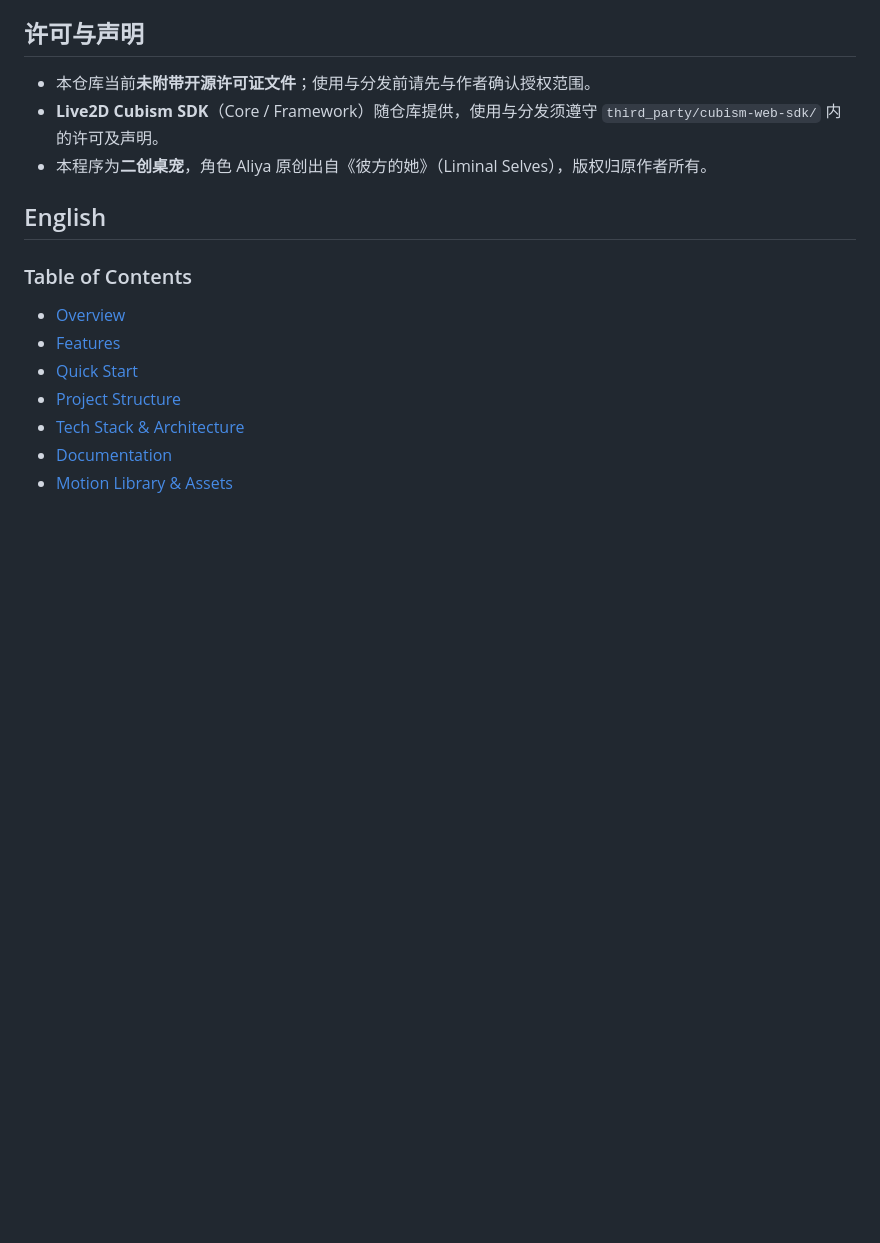
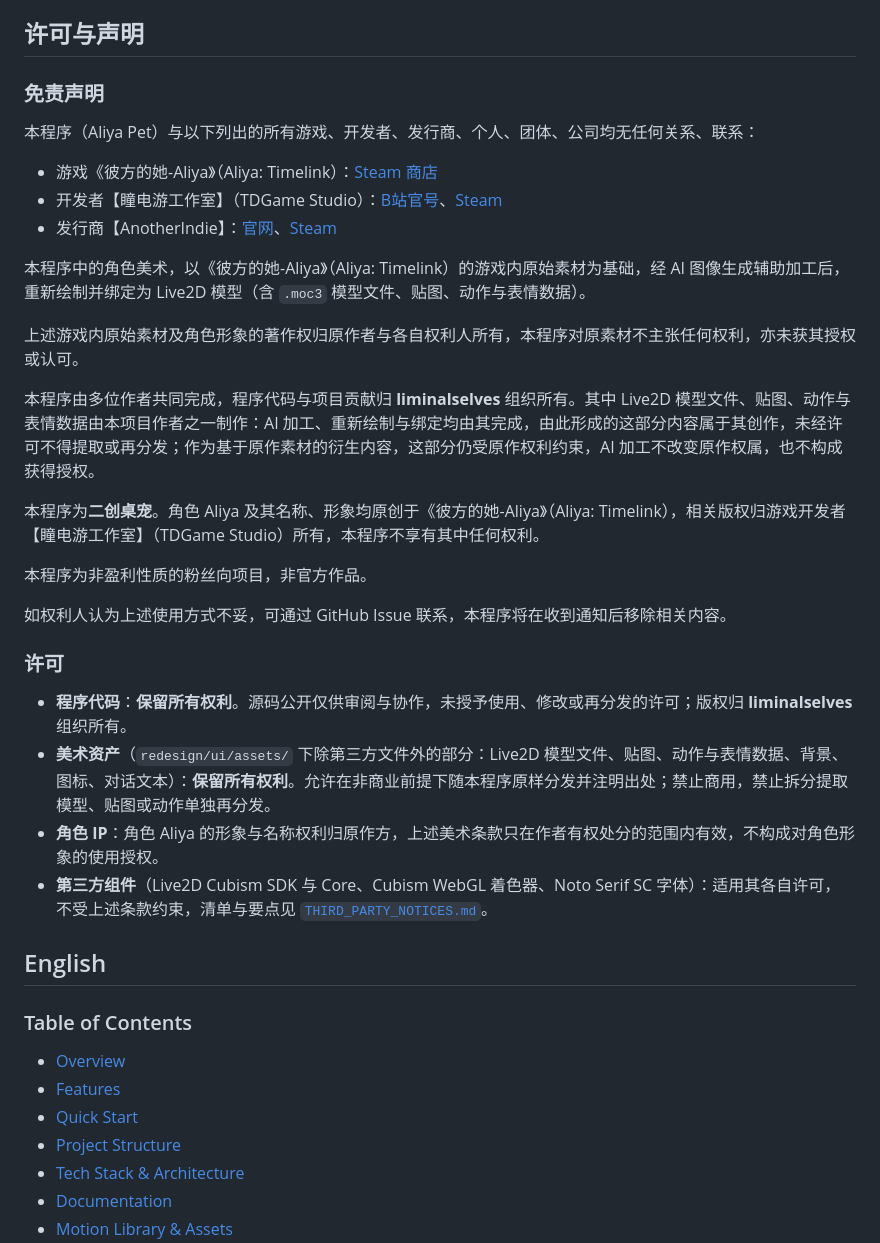
Before and after one commit to liminalselves/Aliya_pet, a Markdown page: README.md, the part around one of its changes. GitHub-like rendering; blank space fills up the shorter version.

```diff
--- a/README.md
+++ b/README.md
@@ -177,9 +177,32 @@ docs/                        # 架构、构建、Android、聊天、动作接入
 
 ## 许可与声明
 
-- 本仓库当前**未附带开源许可证文件**；使用与分发前请先与作者确认授权范围。
-- **Live2D Cubism SDK**（Core / Framework）随仓库提供，使用与分发须遵守 `third_party/cubism-web-sdk/` 内的许可及声明。
-- 本程序为**二创桌宠**，角色 Aliya 原创出自《彼方的她》（Liminal Selves），版权归原作者所有。
+### 免责声明
+
+本程序（Aliya Pet）与以下列出的所有游戏、开发者、发行商、个人、团体、公司均无任何关系、联系：
+
+- 游戏《彼方的她-Aliya》（Aliya: Timelink）：[Steam 商店](https://store.steampowered.com/app/2704110/)
+- 开发者【瞳电游工作室】（TDGame Studio）：[B站官号](https://space.bilibili.com/1104337773)、[Steam](https://store.steampowered.com/developer/tdgame)
+- 发行商【AnotherIndie】：[官网](https://anotherindie.com.cn/)、[Steam](https://store.steampowered.com/publisher/AnotherIndie)
+
+本程序中的角色美术，以《彼方的她-Aliya》（Aliya: Timelink）的游戏内原始素材为基础，经 AI 图像生成辅助加工后，重新绘制并绑定为 Live2D 模型（含 `.moc3` 模型文件、贴图、动作与表情数据）。
+
+上述游戏内原始素材及角色形象的著作权归原作者与各自权利人所有，本程序对原素材不主张任何权利，亦未获其授权或认可。
+
+本程序由多位作者共同完成，程序代码与项目贡献归 **liminalselves** 组织所有。其中 Live2D 模型文件、贴图、动作与表情数据由本项目作者之一制作：AI 加工、重新绘制与绑定均由其完成，由此形成的这部分内容属于其创作，未经许可不得提取或再分发；作为基于原作素材的衍生内容，这部分仍受原作权利约束，AI 加工不改变原作权属，也不构成获得授权。
+
+本程序为**二创桌宠**。角色 Aliya 及其名称、形象均原创于《彼方的她-Aliya》（Aliya: Timelink），相关版权归游戏开发者【瞳电游工作室】（TDGame Studio）所有，本程序不享有其中任何权利。
+
+本程序为非盈利性质的粉丝向项目，非官方作品。
+
+如权利人认为上述使用方式不妥，可通过 GitHub Issue 联系，本程序将在收到通知后移除相关内容。
+
+### 许可
+
+- **程序代码**：**保留所有权利**。源码公开仅供审阅与协作，未授予使用、修改或再分发的许可；版权归 **liminalselves** 组织所有。
+- **美术资产**（`redesign/ui/assets/` 下除第三方文件外的部分：Live2D 模型文件、贴图、动作与表情数据、背景、图标、对话文本）：**保留所有权利**。允许在非商业前提下随本程序原样分发并注明出处；禁止商用，禁止拆分提取模型、贴图或动作单独再分发。
+- **角色 IP**：角色 Aliya 的形象与名称权利归原作方，上述美术条款只在作者有权处分的范围内有效，不构成对角色形象的使用授权。
+- **第三方组件**（Live2D Cubism SDK 与 Core、Cubism WebGL 着色器、Noto Serif SC 字体）：适用其各自许可，不受上述条款约束，清单与要点见 [`THIRD_PARTY_NOTICES.md`](THIRD_PARTY_NOTICES.md)。
 
 ## English
 
```
Also changed, not shown: other parts of README.md (+26 -3 lines), THIRD_PARTY_NOTICES.md (added, +26 -0 lines).
